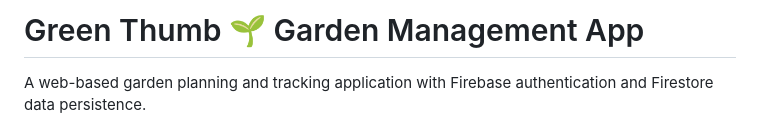
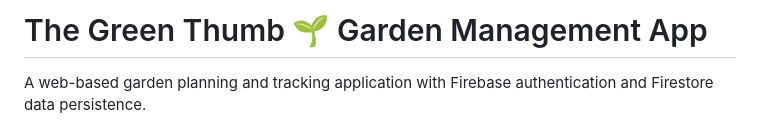
Before and after one commit to alexandrakraszt/greenTumb, a Markdown page: README.md, the part around the change. Drawn GitHub-style.

Commit message:
App name update

```diff
--- a/README.md
+++ b/README.md
@@ -1,4 +1,4 @@
-# Green Thumb 🌱 Garden Management App
+# The Green Thumb 🌱 Garden Management App
 
 A web-based garden planning and tracking application with Firebase authentication and Firestore data persistence.
 
```
